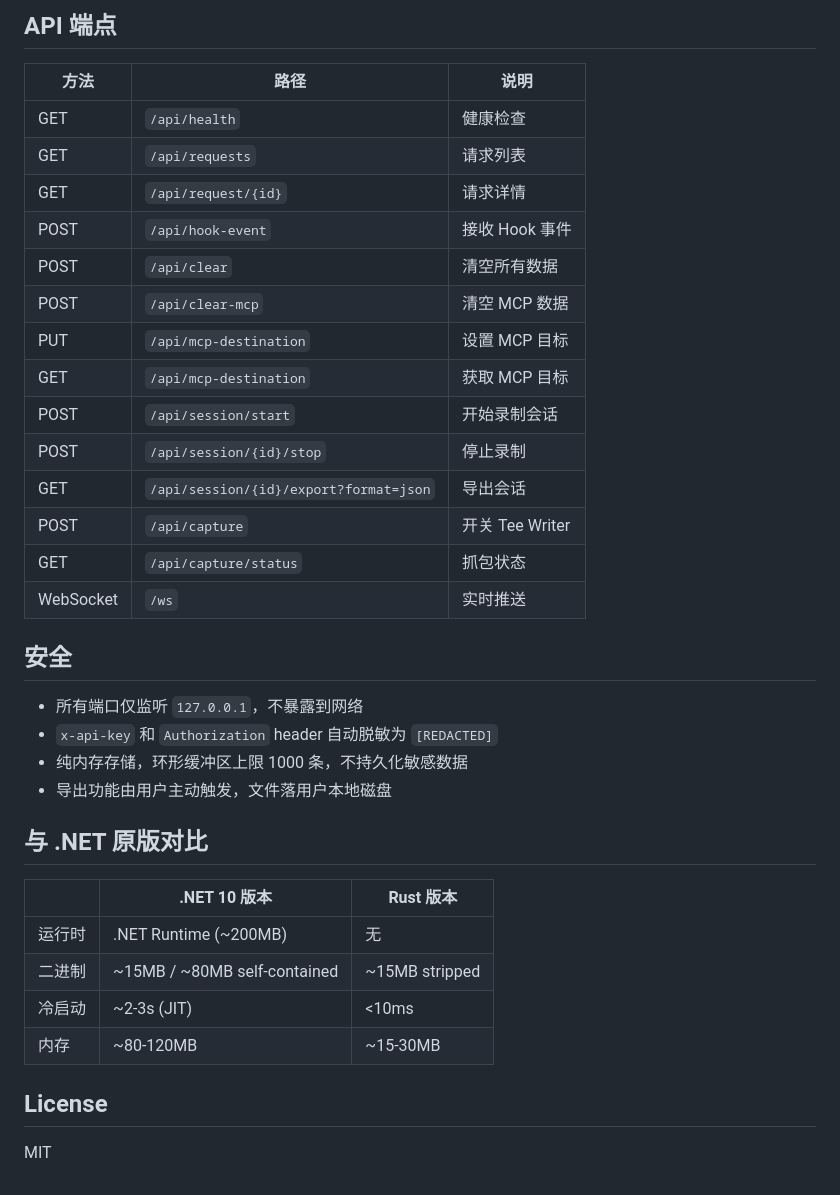
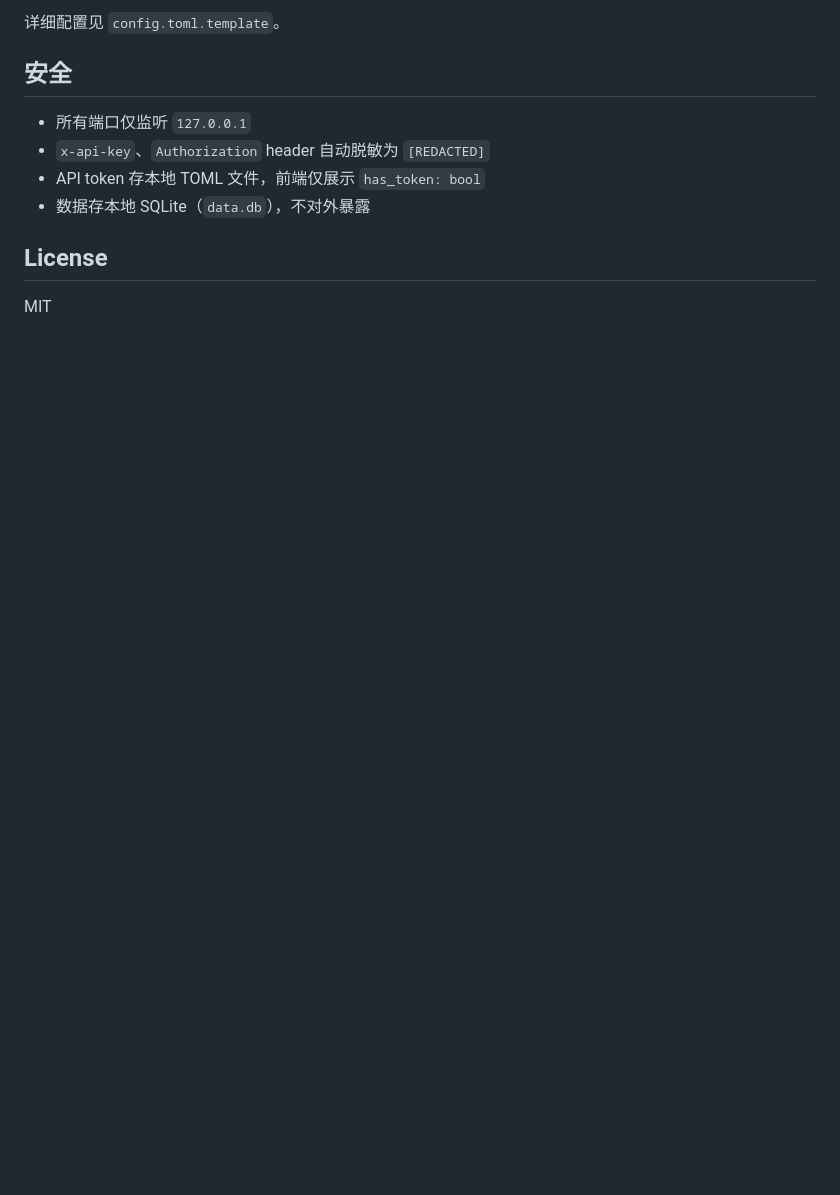
Before and after one commit to mushuanli/anki-tookit, a Markdown page: cc-proxy/README.md, the part around one of its changes. Drawn GitHub-style; blank space fills up the shorter version.

````diff
--- a/cc-proxy/README.md
+++ b/cc-proxy/README.md
@@ -174,39 +139,13 @@ level = "info"                             # trace | debug | info | warn | error
 ```
 
-## API 端点
-
-| 方法 | 路径 | 说明 |
-|------|------|------|
-| GET | `/api/health` | 健康检查 |
-| GET | `/api/requests` | 请求列表 |
-| GET | `/api/request/{id}` | 请求详情 |
-| POST | `/api/hook-event` | 接收 Hook 事件 |
-| POST | `/api/clear` | 清空所有数据 |
-| POST | `/api/clear-mcp` | 清空 MCP 数据 |
-| PUT | `/api/mcp-destination` | 设置 MCP 目标 |
-| GET | `/api/mcp-destination` | 获取 MCP 目标 |
-| POST | `/api/session/start` | 开始录制会话 |
-| POST | `/api/session/{id}/stop` | 停止录制 |
-| GET | `/api/session/{id}/export?format=json` | 导出会话 |
-| POST | `/api/capture` | 开关 Tee Writer |
-| GET | `/api/capture/status` | 抓包状态 |
-| WebSocket | `/ws` | 实时推送 |
+详细配置见 `config.toml.template`。
 
 ## 安全
 
-- 所有端口仅监听 `127.0.0.1`，不暴露到网络
-- `x-api-key` 和 `Authorization` header 自动脱敏为 `[REDACTED]`
-- 纯内存存储，环形缓冲区上限 1000 条，不持久化敏感数据
-- 导出功能由用户主动触发，文件落用户本地磁盘
-
-## 与 .NET 原版对比
-
-| | .NET 10 版本 | Rust 版本 |
-|---|---|---|
-| 运行时 | .NET Runtime (~200MB) | 无 |
-| 二进制 | ~15MB / ~80MB self-contained | ~15MB stripped |
-| 冷启动 | ~2-3s (JIT) | <10ms |
-| 内存 | ~80-120MB | ~15-30MB |
+- 所有端口仅监听 `127.0.0.1`
+- `x-api-key`、`Authorization` header 自动脱敏为 `[REDACTED]`
+- API token 存本地 TOML 文件，前端仅展示 `has_token: bool`
+- 数据存本地 SQLite（`data.db`），不对外暴露
 
 ## License
 
````
Also changed, not shown: other parts of cc-proxy/README.md (+95 -130 lines), cc-proxy/CLAUDE.md (+1 -0 lines), cc-proxy/cc-proxy.png (added), 10 other files.
